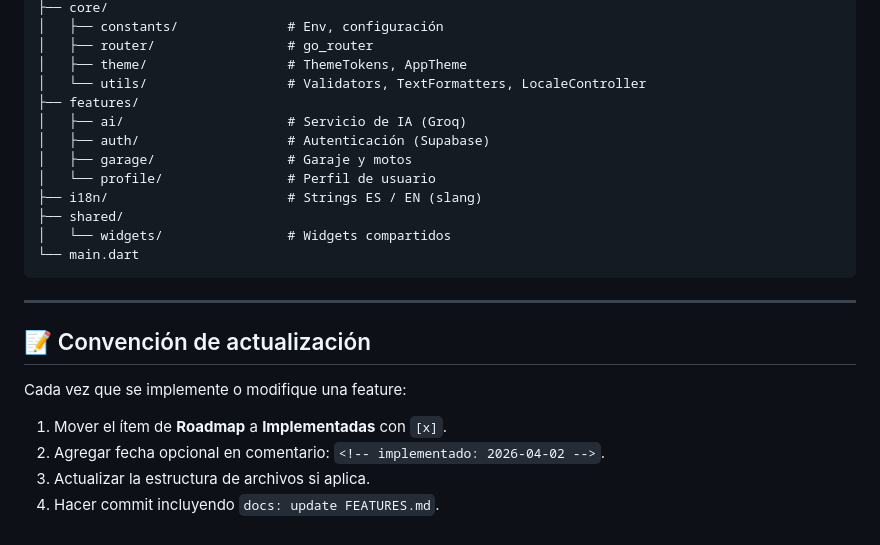
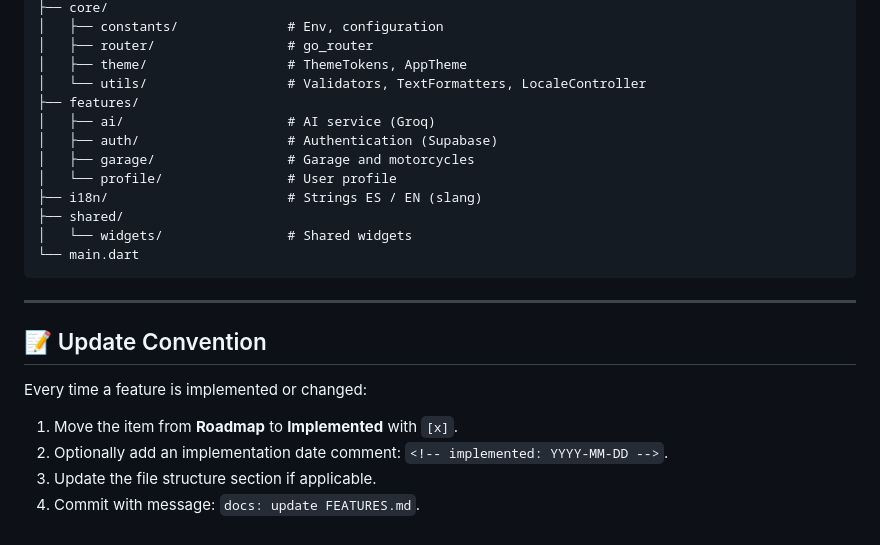
Before and after one commit to esneiderbravo/mototracker, a Markdown page: FEATURES.md, the part around one of its changes. GitHub-like rendering.

````diff
--- a/FEATURES.md
+++ b/FEATURES.md
@@ -145,25 +145,25 @@ lib/
 ├── core/
-│   ├── constants/              # Env, configuración
+│   ├── constants/              # Env, configuration
 │   ├── router/                 # go_router
 │   ├── theme/                  # ThemeTokens, AppTheme
 │   └── utils/                  # Validators, TextFormatters, LocaleController
 ├── features/
-│   ├── ai/                     # Servicio de IA (Groq)
-│   ├── auth/                   # Autenticación (Supabase)
-│   ├── garage/                 # Garaje y motos
-│   └── profile/                # Perfil de usuario
+│   ├── ai/                     # AI service (Groq)
+│   ├── auth/                   # Authentication (Supabase)
+│   ├── garage/                 # Garage and motorcycles
+│   └── profile/                # User profile
 ├── i18n/                       # Strings ES / EN (slang)
 ├── shared/
-│   └── widgets/                # Widgets compartidos
+│   └── widgets/                # Shared widgets
 └── main.dart
 ```
 
 ---
 
-## 📝 Convención de actualización
+## 📝 Update Convention
 
-Cada vez que se implemente o modifique una feature:
-1. Mover el ítem de **Roadmap** a **Implementadas** con `[x]`.
-2. Agregar fecha opcional en comentario: `<!-- implementado: 2026-04-02 -->`.
-3. Actualizar la estructura de archivos si aplica.
-4. Hacer commit incluyendo `docs: update FEATURES.md`.
+Every time a feature is implemented or changed:
+1. Move the item from **Roadmap** to **Implemented** with `[x]`.
+2. Optionally add an implementation date comment: `<!-- implemented: YYYY-MM-DD -->`.
+3. Update the file structure section if applicable.
+4. Commit with message: `docs: update FEATURES.md`.
````
Also changed, not shown: other parts of FEATURES.md (+106 -106 lines).
